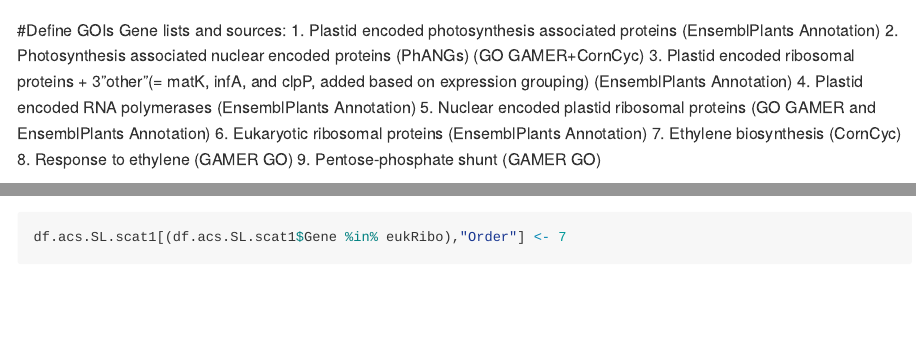
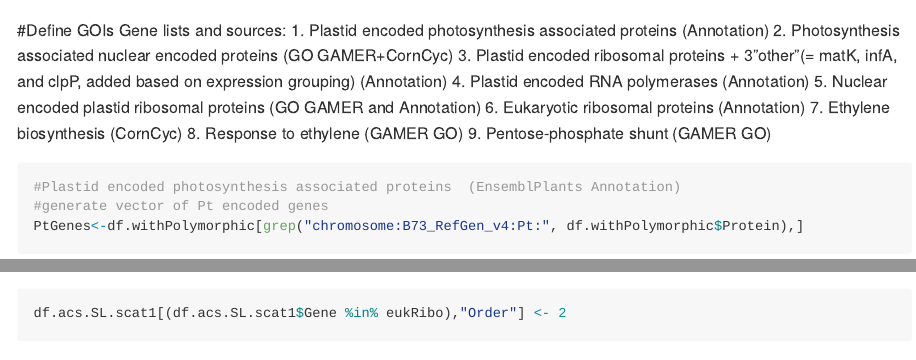
Before and after one commit to devonbirdseye/HeterosisExploration, an R Markdown document (HeterosisFinal.Rmd): the page in a window 1100 px wide, from 12900 px down, and a second part further down, joined at a grey line. Rendered offline with R 4.5, knitr and Pandoc, with nearby package versions; some code elsewhere in the file could not run offline; long lines of code are wrapped.

Commit message:
deleted labels for legend

```diff
--- a/HeterosisFinal.Rmd
+++ b/HeterosisFinal.Rmd
@@ -262,12 +262,12 @@
 
 #Define GOIs
 Gene lists and sources:
-1. Plastid encoded photosynthesis associated proteins  (EnsemblPlants Annotation)
-2. Photosynthesis associated nuclear encoded proteins (PhANGs)  (GO GAMER+CornCyc)
-3. Plastid encoded ribosomal proteins + 3"other"(= matK, infA, and clpP, added based on expression grouping) (EnsemblPlants Annotation)
-4. Plastid encoded RNA polymerases (EnsemblPlants Annotation)
-5. Nuclear encoded plastid ribosomal proteins (GO GAMER and EnsemblPlants Annotation)
-6. Eukaryotic ribosomal proteins (EnsemblPlants Annotation)
+1. Plastid encoded photosynthesis associated proteins (Annotation)
+2. Photosynthesis associated nuclear encoded proteins (GO GAMER+CornCyc)
+3. Plastid encoded ribosomal proteins + 3"other"(= matK, infA, and clpP, added based on expression grouping) (Annotation)
+4. Plastid encoded RNA polymerases (Annotation)
+5. Nuclear encoded plastid ribosomal proteins (GO GAMER and Annotation)
+6. Eukaryotic ribosomal proteins (Annotation)
 7. Ethylene biosynthesis (CornCyc)
 8. Response to ethylene (GAMER GO)
 9. Pentose-phosphate shunt (GAMER GO)
@@ -388,7 +388,7 @@
 df.acs.SL.scat1[(df.acs.SL.scat1$Gene %in% PtRibo),"Category"] <- "NuclearEncodedPlastidRibo"
 df.acs.SL.scat1[(df.acs.SL.scat1$Gene %in% PtRibo),"Order"] <- 6
 df.acs.SL.scat1[(df.acs.SL.scat1$Gene %in% eukRibo),"Category"] <- "CytosolicRibo"
-df.acs.SL.scat1[(df.acs.SL.scat1$Gene %in% eukRibo),"Order"] <- 7
+df.acs.SL.scat1[(df.acs.SL.scat1$Gene %in% eukRibo),"Order"] <- 2
 df.acs.SL.scat1[(df.acs.SL.scat1$Gene %in% Pt.rpo),"Category"] <- "Pt.rpo"
 df.acs.SL.scat1[(df.acs.SL.scat1$Gene %in% Pt.rpo),"Order"] <- 8
 #Re-order
```
Also changed, not shown: HeterosisFinal.Rmd (2 more changed lines).
